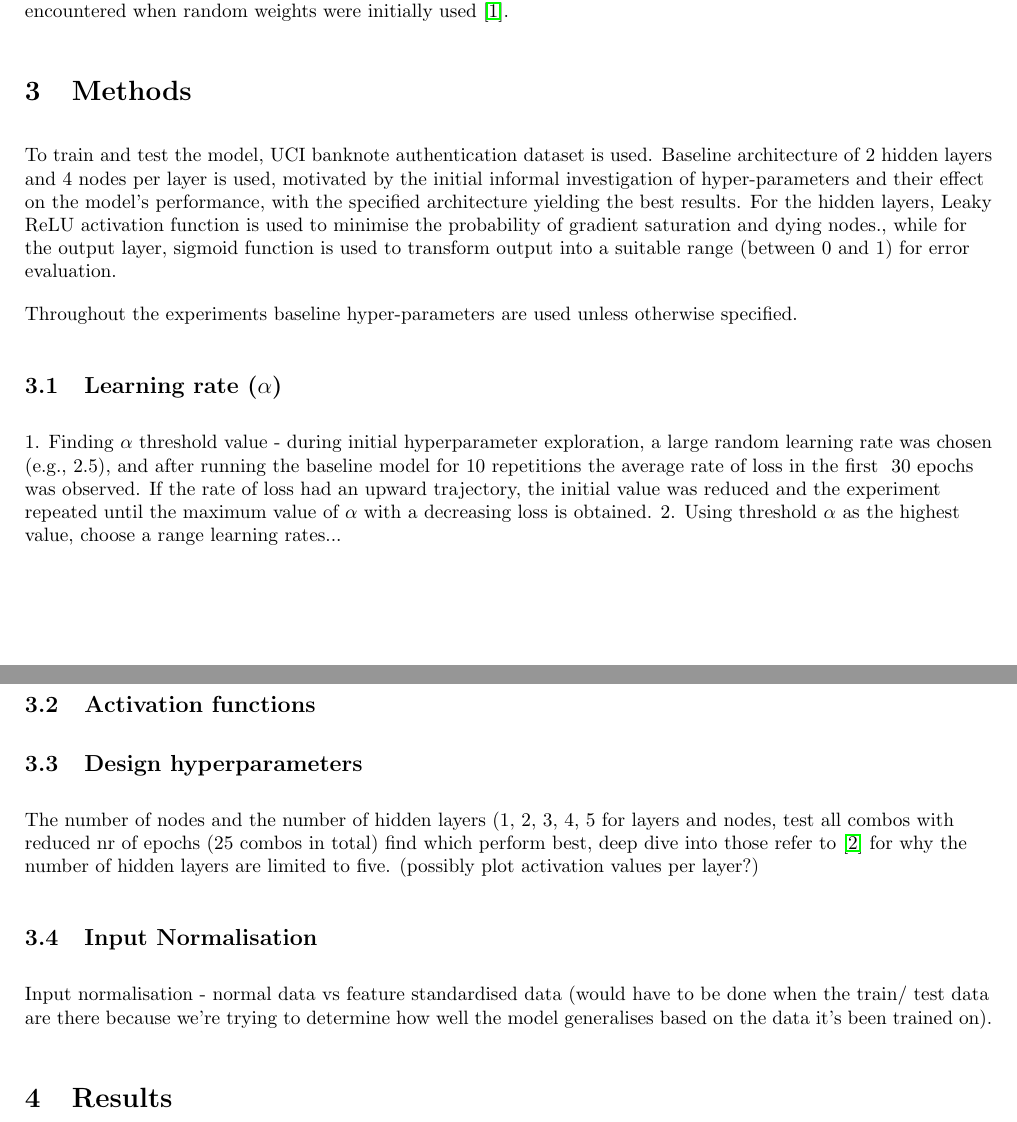
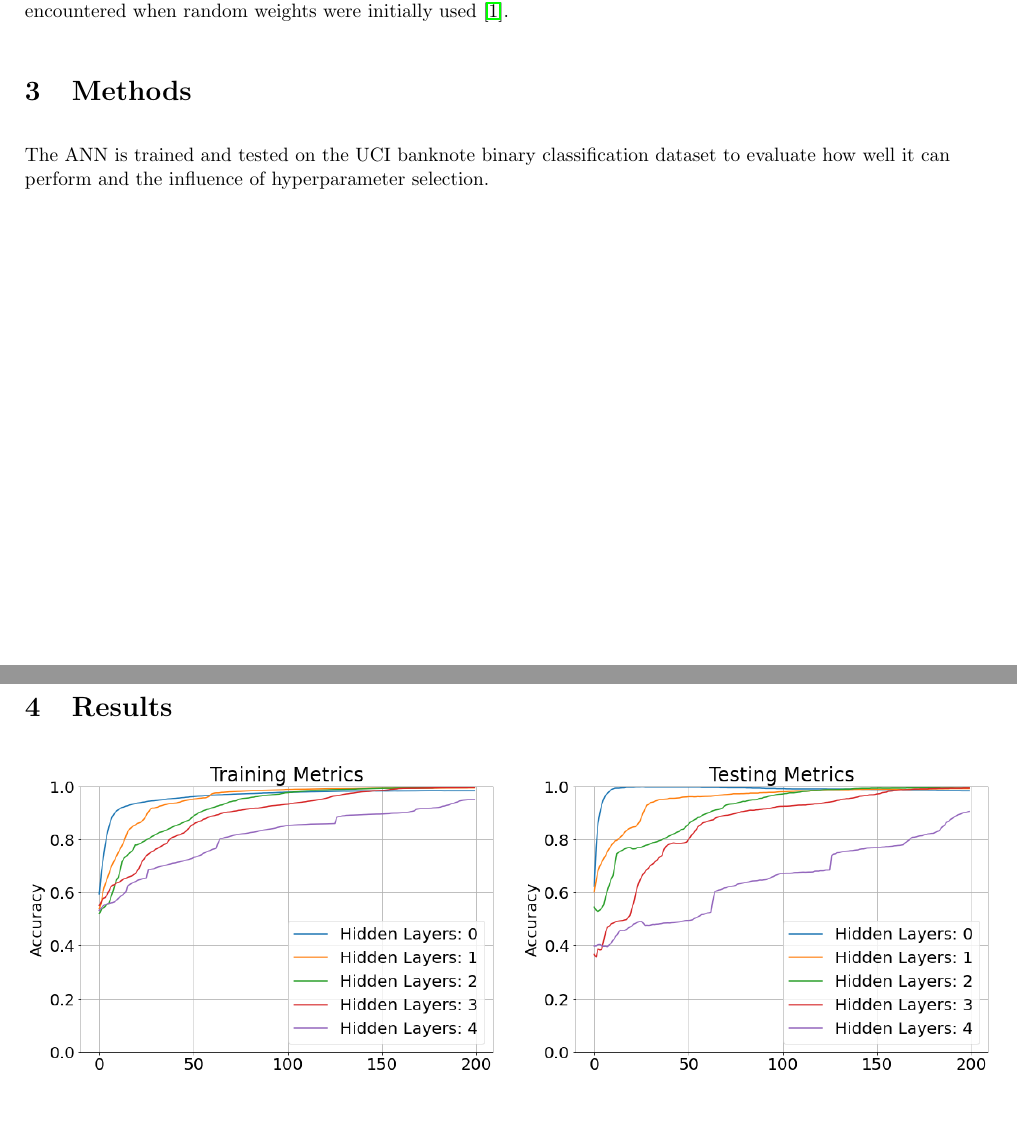
Before and after one commit to kymckay/f21bc-coursework, a LaTeX document (report.tex): two parts of pages 1 and 2 of 4, joined at a grey line, cut so that both start at the same text, the shorter picture padded with empty space. Compiled offline with pdfLaTeX.

Commit message:
Block out new methods section

```diff
--- a/report.tex
+++ b/report.tex
@@ -85,26 +85,14 @@ encountered when random weights were initially used \cite{Nielsen}.
 
 \section{Methods}
 
-To train and test the model, UCI banknote authentication dataset is used.
-Baseline architecture of 2 hidden layers and 4 nodes per layer is used, motivated by the initial informal investigation of hyper-parameters and their effect on the model's performance, with the specified architecture yielding the best results.
-For the hidden layers, Leaky ReLU activation function is used to minimise the probability of gradient saturation and dying nodes., while for the output layer, sigmoid function is used to transform output into a suitable range (between 0 and 1) for error evaluation.
+The ANN is trained and tested on the UCI banknote binary
+classification dataset to evaluate how well it can perform and the
+influence of hyperparameter selection.
 
-Throughout the experiments baseline hyper-parameters are used unless otherwise specified.
-
-\subsection{Learning rate ($\alpha$)}
-
-1. Finding $\alpha$ threshold value - during initial hyperparameter exploration, a large random learning rate was chosen (e.g., 2.5), and after running the baseline model for 10 repetitions the average rate of loss in the first ~30 epochs was observed. If the rate of loss had an upward trajectory, the initial value was reduced and the experiment repeated until the maximum value of $\alpha$ with a decreasing loss is obtained.
-2. Using threshold $\alpha$ as the highest value, choose a range learning rates...
-
-\subsection{Activation functions}
-
-\subsection{Design hyperparameters}
-
- The number of nodes and the number of hidden layers (1, 2, 3, 4, 5 for layers and nodes, test all combos with reduced nr of epochs (25 combos in total) find which perform best, deep dive into those refer to \cite{Xavier} for why the number of hidden layers are limited to five. (possibly plot activation values per layer?)
-
-\subsection{Input Normalisation}
-Input normalisation - normal data vs feature standardised data (would have to be done when the train/ test data are there because we're trying to determine how well the model generalises based on the data it's been trained on).
-
+% Tain test split reasoning (to see true performance for overfitting)
+% Baseline hyperparameters set after intial informat exploration
+% Hyperparameters and varied one at a time (citations)
+% Results averaged over 10 iterations to account for random variance
 
 \section{Results}
 
```
